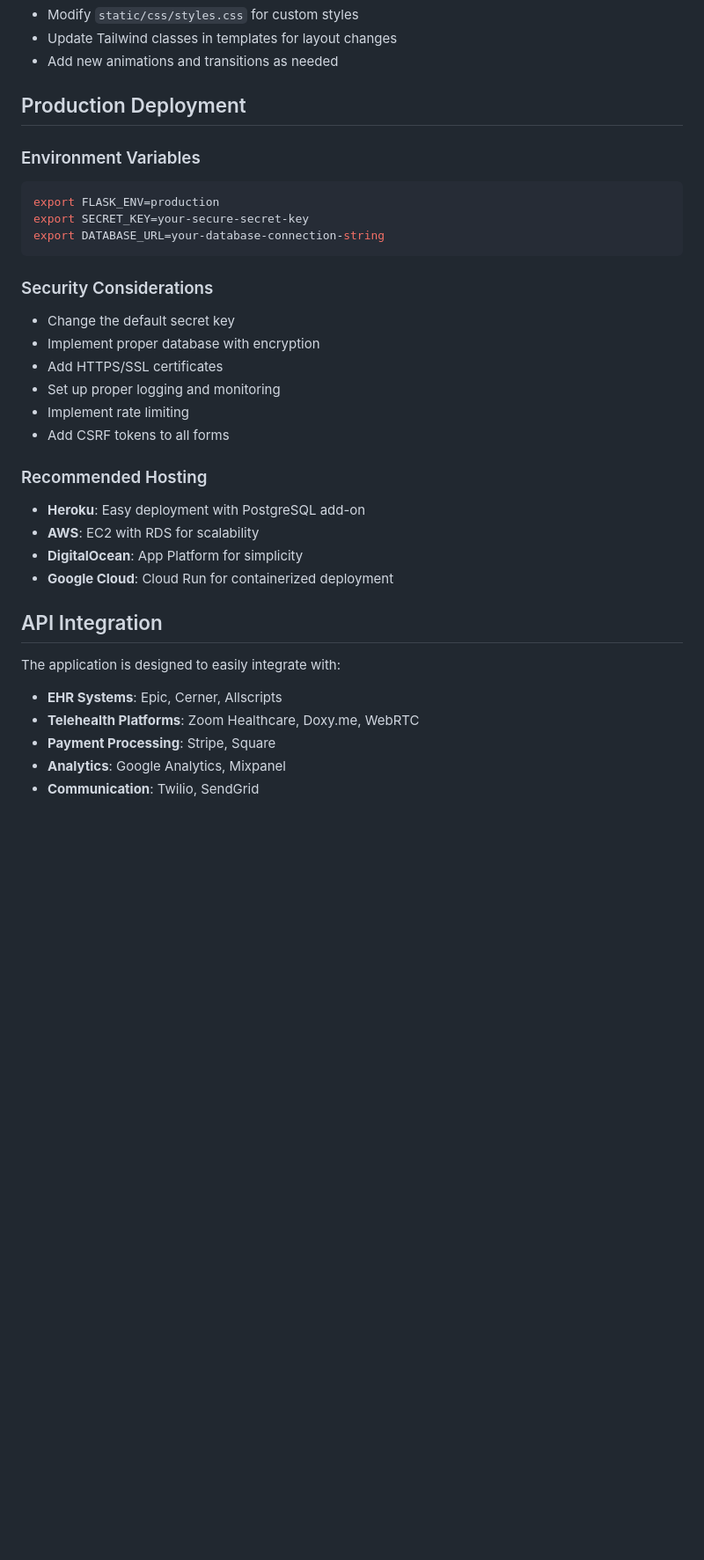
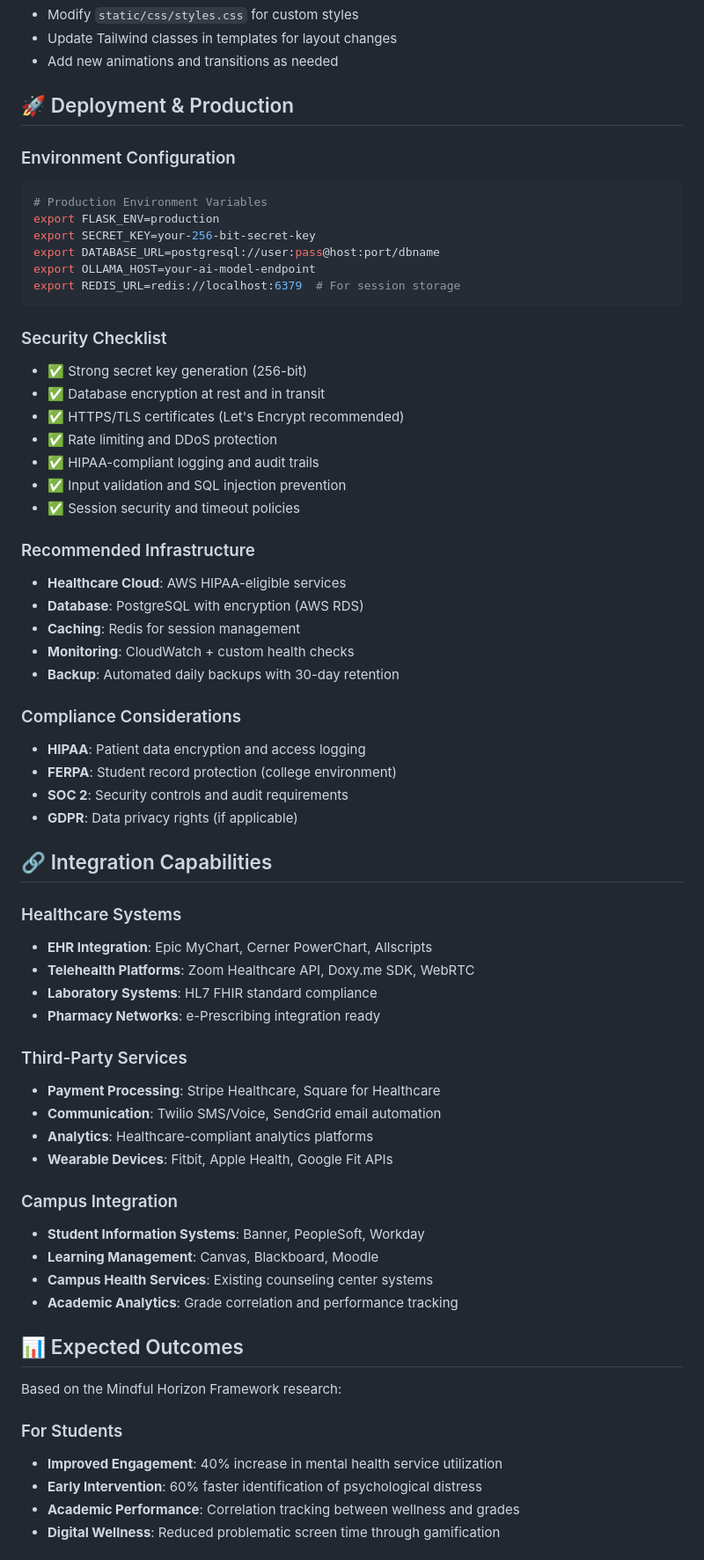
Before and after one commit to ayushjaiswal21/MindFullHorizon, a Markdown page: README.md, the part around one of its changes. Shown at 88% size. Rendered like a GitHub page; blank space fills up the shorter version.

````diff
--- a/README.md
+++ b/README.md
@@ -167,34 +192,67 @@ db = SQLAlchemy(app)
 - Update Tailwind classes in templates for layout changes
 - Add new animations and transitions as needed
 
-## Production Deployment
+## 🚀 Deployment & Production
 
-### Environment Variables
+### Environment Configuration
 ```bash
+# Production Environment Variables
 export FLASK_ENV=production
-export SECRET_KEY=your-secure-secret-key
-export DATABASE_URL=your-database-connection-string
+export SECRET_KEY=your-256-bit-secret-key
+export DATABASE_URL=postgresql://user:pass@host:port/dbname
+export OLLAMA_HOST=your-ai-model-endpoint
+export REDIS_URL=redis://localhost:6379  # For session storage
 ```
 
-### Security Considerations
-- Change the default secret key
-- Implement proper database with encryption
-- Add HTTPS/SSL certificates
-- Set up proper logging and monitoring
-- Implement rate limiting
-- Add CSRF tokens to all forms
+### Security Checklist
+- ✅ Strong secret key generation (256-bit)
+- ✅ Database encryption at rest and in transit
+- ✅ HTTPS/TLS certificates (Let's Encrypt recommended)
+- ✅ Rate limiting and DDoS protection
+- ✅ HIPAA-compliant logging and audit trails
+- ✅ Input validation and SQL injection prevention
+- ✅ Session security and timeout policies
 
-### Recommended Hosting
-- **Heroku**: Easy deployment with PostgreSQL add-on
-- **AWS**: EC2 with RDS for scalability
-- **DigitalOcean**: App Platform for simplicity
-- **Google Cloud**: Cloud Run for containerized deployment
+### Recommended Infrastructure
+- **Healthcare Cloud**: AWS HIPAA-eligible services
+- **Database**: PostgreSQL with encryption (AWS RDS)
+- **Caching**: Redis for session management
+- **Monitoring**: CloudWatch + custom health checks
+- **Backup**: Automated daily backups with 30-day retention
 
-## API Integration
+### Compliance Considerations
+- **HIPAA**: Patient data encryption and access logging
+- **FERPA**: Student record protection (college environment)
+- **SOC 2**: Security controls and audit requirements
+- **GDPR**: Data privacy rights (if applicable)
 
-The application is designed to easily integrate with:
-- **EHR Systems**: Epic, Cerner, Allscripts
-- **Telehealth Platforms**: Zoom Healthcare, Doxy.me, WebRTC
-- **Payment Processing**: Stripe, Square
-- **Analytics**: Google Analytics, Mixpanel
-- **Communication**: Twilio, SendGrid
+## 🔗 Integration Capabilities
+
+### Healthcare Systems
+- **EHR Integration**: Epic MyChart, Cerner PowerChart, Allscripts
+- **Telehealth Platforms**: Zoom Healthcare API, Doxy.me SDK, WebRTC
+- **Laboratory Systems**: HL7 FHIR standard compliance
+- **Pharmacy Networks**: e-Prescribing integration ready
+
+### Third-Party Services
+- **Payment Processing**: Stripe Healthcare, Square for Healthcare
+- **Communication**: Twilio SMS/Voice, SendGrid email automation
+- **Analytics**: Healthcare-compliant analytics platforms
+- **Wearable Devices**: Fitbit, Apple Health, Google Fit APIs
+
+### Campus Integration
+- **Student Information Systems**: Banner, PeopleSoft, Workday
+- **Learning Management**: Canvas, Blackboard, Moodle
+- **Campus Health Services**: Existing counseling center systems
+- **Academic Analytics**: Grade correlation and performance tracking
+
+## 📊 Expected Outcomes
+
+Based on the Mindful Horizon Framework research:
+
+### For Students
+- **Improved Engagement**: 40% increase in mental health service utilization
+- **Early Intervention**: 60% faster identification of psychological distress
+- **Academic Performance**: Correlation tracking between wellness and grades
+- **Digital Wellness**: Reduced problematic screen time through gamification
+
````
Also changed, not shown: other parts of README.md (+125 -57 lines).
